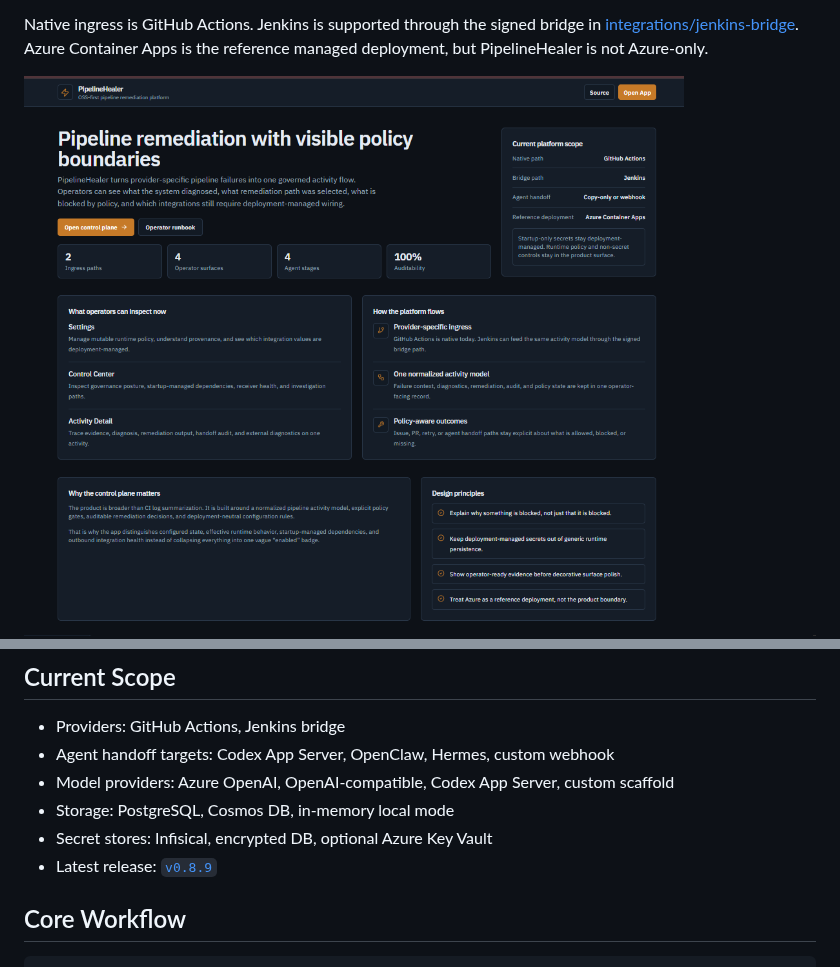
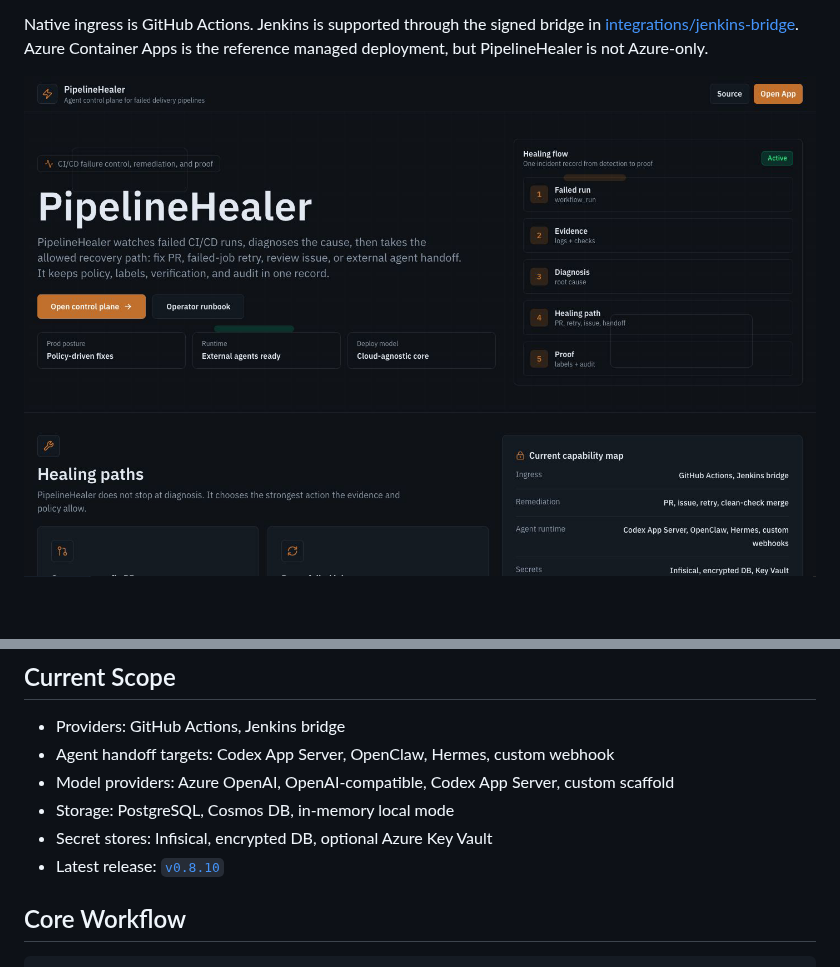
Before and after one commit to Canepro/pipelinehealer, a Markdown page: README.md, 2 parts joined by grey strips. GitHub-like rendering; pictures changed too: docs/screens/landing-current.png; blank space fills up the shorter version.

Commit message:
chore(release): v0.8.10

```diff
--- a/README.md
+++ b/README.md
@@ -29,7 +29,7 @@ Native ingress is GitHub Actions. Jenkins is supported through the signed bridge
 - Model providers: Azure OpenAI, OpenAI-compatible, Codex App Server, custom scaffold
 - Storage: PostgreSQL, Cosmos DB, in-memory local mode
 - Secret stores: Infisical, encrypted DB, optional Azure Key Vault
-- Latest release: [`v0.8.9`](https://github.com/Canepro/pipelinehealer/releases/tag/v0.8.9)
+- Latest release: [`v0.8.10`](https://github.com/Canepro/pipelinehealer/releases/tag/v0.8.10)
 
 ## Core Workflow
 
```
Also changed, not shown: CHANGELOG.md (+6 -0 lines), 5 other files.
